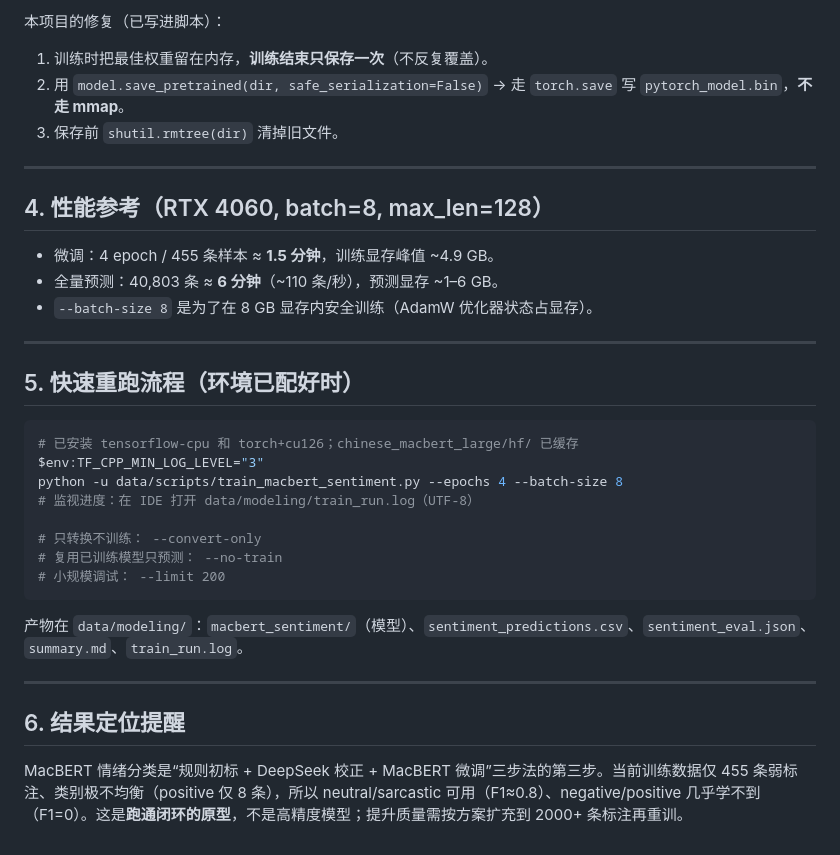
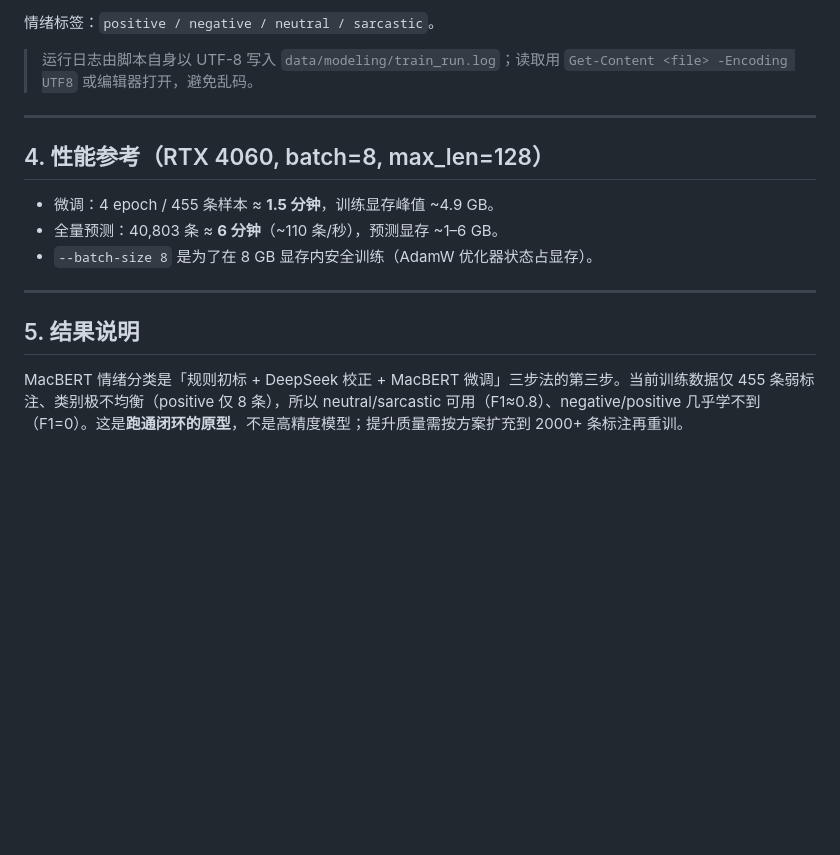
Before and after one commit to HehInfra/xibei_opinion_analysis, a Markdown page: 开发环境与踩坑记录.md, the part around one of its changes. GitHub-like rendering; blank space fills up the shorter version.

````diff
--- a/开发环境与踩坑记录.md
+++ b/开发环境与踩坑记录.md
@@ -64,8 +55,7 @@ python -m pip install --force-reinstall --no-deps "torch==2.9.0+cu126" --index-u
 
-本项目的修复（已写进脚本）：
-1. 训练时把最佳权重留在内存，**训练结束只保存一次**（不反复覆盖）。
-2. 用 `model.save_pretrained(dir, safe_serialization=False)` → 走 `torch.save` 写 `pytorch_model.bin`，**不走 mmap**。
-3. 保存前 `shutil.rmtree(dir)` 清掉旧文件。
+情绪标签：`positive / negative / neutral / sarcastic`。
+
+> 运行日志由脚本自身以 UTF-8 写入 `data/modeling/train_run.log`；读取用 `Get-Content <file> -Encoding UTF8` 或编辑器打开，避免乱码。
 
 ---
 
@@ -77,23 +67,6 @@ python -m pip install --force-reinstall --no-deps "torch==2.9.0+cu126" --index-u
 
 ---
 
-## 5. 快速重跑流程（环境已配好时）
+## 5. 结果说明
 
-```powershell
-# 已安装 tensorflow-cpu 和 torch+cu126；chinese_macbert_large/hf/ 已缓存
-$env:TF_CPP_MIN_LOG_LEVEL="3"
-python -u data/scripts/train_macbert_sentiment.py --epochs 4 --batch-size 8
-# 监视进度：在 IDE 打开 data/modeling/train_run.log（UTF-8）
-
-# 只转换不训练： --convert-only
-# 复用已训练模型只预测： --no-train
-# 小规模调试： --limit 200
-```
-
-产物在 `data/modeling/`：`macbert_sentiment/`（模型）、`sentiment_predictions.csv`、`sentiment_eval.json`、`summary.md`、`train_run.log`。
-
----
-
-## 6. 结果定位提醒
-
-MacBERT 情绪分类是“规则初标 + DeepSeek 校正 + MacBERT 微调”三步法的第三步。当前训练数据仅 455 条弱标注、类别极不均衡（positive 仅 8 条），所以 neutral/sarcastic 可用（F1≈0.8）、negative/positive 几乎学不到（F1=0）。这是**跑通闭环的原型**，不是高精度模型；提升质量需按方案扩充到 2000+ 条标注再重训。
+MacBERT 情绪分类是「规则初标 + DeepSeek 校正 + MacBERT 微调」三步法的第三步。当前训练数据仅 455 条弱标注、类别极不均衡（positive 仅 8 条），所以 neutral/sarcastic 可用（F1≈0.8）、negative/positive 几乎学不到（F1=0）。这是**跑通闭环的原型**，不是高精度模型；提升质量需按方案扩充到 2000+ 条标注再重训。
````
Also changed, not shown: other parts of 开发环境与踩坑记录.md (+33 -42 lines).
